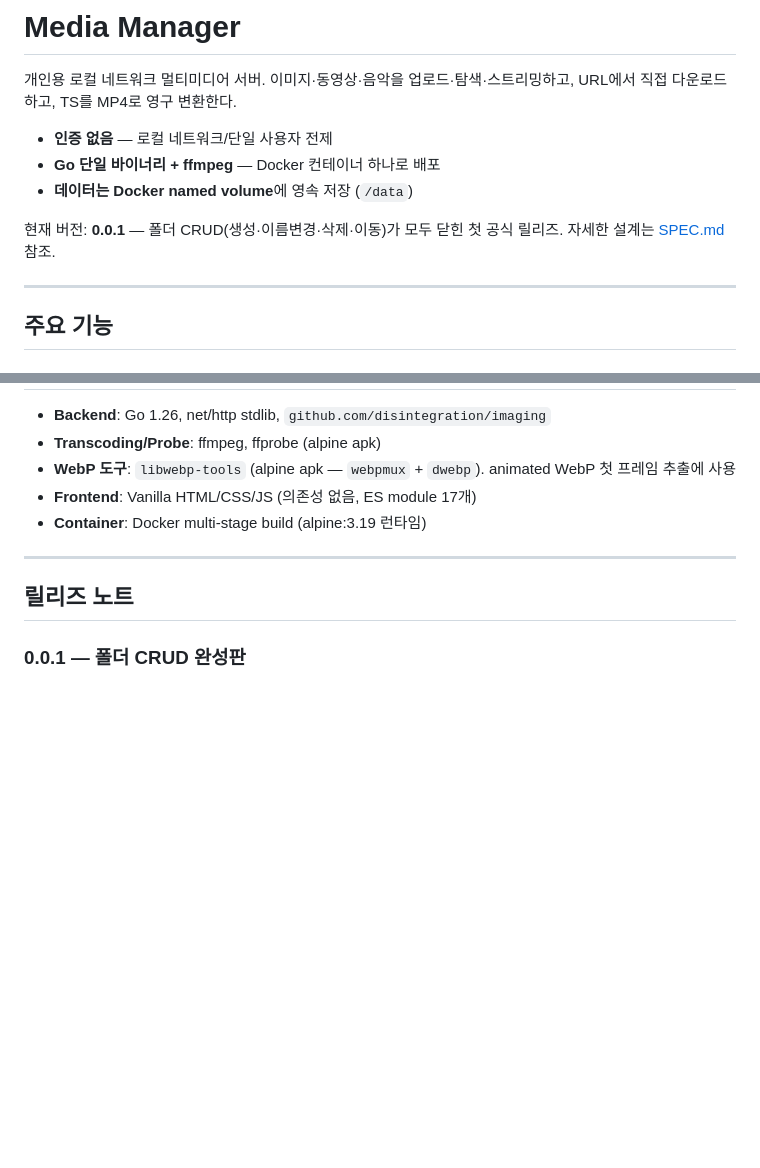
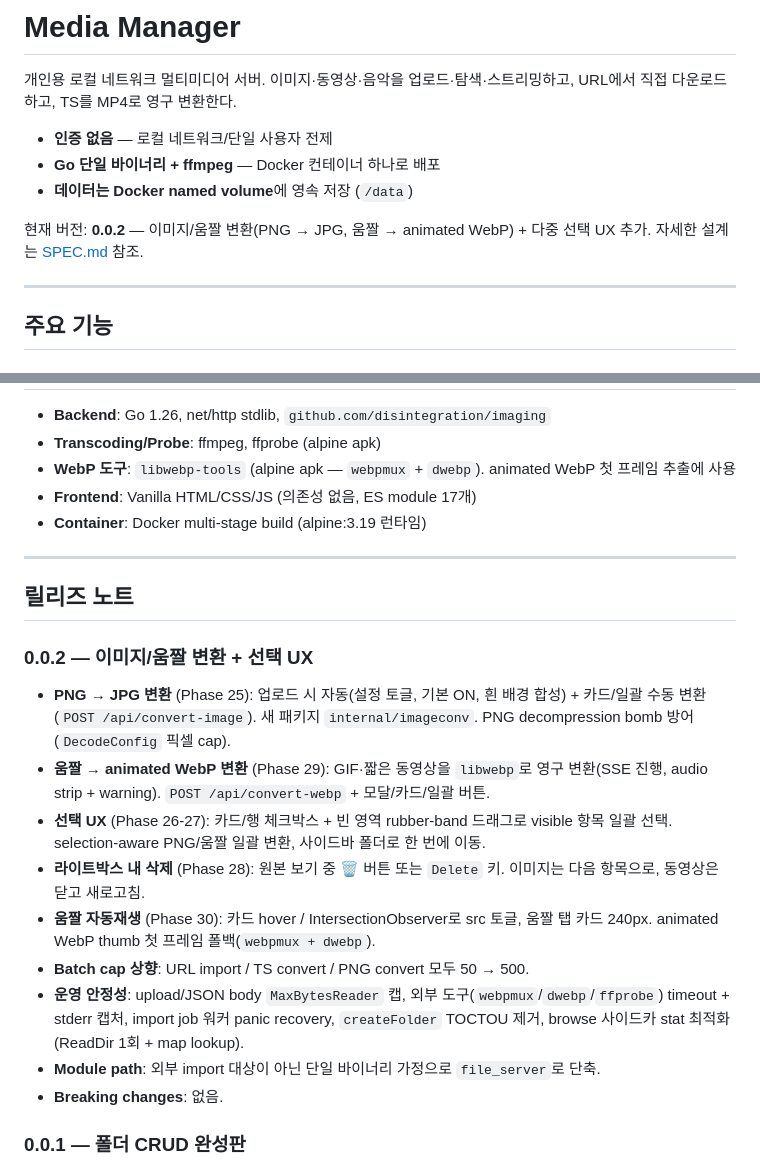
Before and after one commit to changmink/MM, a Markdown page: README.md, 2 parts joined by grey strips. Rendered like a GitHub page; blank space fills up the shorter version.

Commit message:
docs(readme): v0.0.2 릴리즈 노트 + 현재 버전 표기 갱신
v0.0.2 (2026-05-02 태그)가 README에 누락 — Phase 25-30 + 보너스 정리.

- 현재 버전 표기 0.0.1 → 0.0.2
- 0.0.2 릴리즈 노트 신설:
  * PNG → JPG 변환 (Phase 25, 자동/수동 + decompression bomb 방어)
  * 움짤 → animated WebP 변환 (Phase 29)
  * 다중 선택 UX (Phase 26-27 — rubber-band, selection-aware 일괄)
  * 라이트박스 내 삭제 (Phase 28)
  * 움짤 자동재생 (Phase 30)
  * Batch cap 50 → 500
  * 운영 안정성 (MaxBytesReader, 외부 도구 timeout, panic recovery, ...)
  * Module path file_server 단축

Co-Authored-By: Claude Opus 4.7 (1M context) <noreply@anthropic.com>

```diff
--- a/README.md
+++ b/README.md
@@ -6,7 +6,7 @@
 - **Go 단일 바이너리 + ffmpeg** — Docker 컨테이너 하나로 배포
 - **데이터는 Docker named volume**에 영속 저장 (`/data`)
 
-현재 버전: **0.0.1** — 폴더 CRUD(생성·이름변경·삭제·이동)가 모두 닫힌 첫 공식 릴리즈. 자세한 설계는 [SPEC.md](SPEC.md) 참조.
+현재 버전: **0.0.2** — 이미지/움짤 변환(PNG → JPG, 움짤 → animated WebP) + 다중 선택 UX 추가. 자세한 설계는 [SPEC.md](SPEC.md) 참조.
 
 ---
 
@@ -151,6 +151,17 @@ go test ./...
 
 ## 릴리즈 노트
 
+### 0.0.2 — 이미지/움짤 변환 + 선택 UX
+- **PNG → JPG 변환** (Phase 25): 업로드 시 자동(설정 토글, 기본 ON, 흰 배경 합성) + 카드/일괄 수동 변환(`POST /api/convert-image`). 새 패키지 `internal/imageconv`. PNG decompression bomb 방어(`DecodeConfig` 픽셀 cap).
+- **움짤 → animated WebP 변환** (Phase 29): GIF·짧은 동영상을 `libwebp`로 영구 변환(SSE 진행, audio strip + warning). `POST /api/convert-webp` + 모달/카드/일괄 버튼.
+- **선택 UX** (Phase 26-27): 카드/행 체크박스 + 빈 영역 rubber-band 드래그로 visible 항목 일괄 선택. selection-aware PNG/움짤 일괄 변환, 사이드바 폴더로 한 번에 이동.
+- **라이트박스 내 삭제** (Phase 28): 원본 보기 중 🗑 버튼 또는 `Delete` 키. 이미지는 다음 항목으로, 동영상은 닫고 새로고침.
+- **움짤 자동재생** (Phase 30): 카드 hover / IntersectionObserver로 src 토글, 움짤 탭 카드 240px. animated WebP thumb 첫 프레임 폴백(`webpmux + dwebp`).
+- **Batch cap 상향**: URL import / TS convert / PNG convert 모두 50 → 500.
+- **운영 안정성**: upload/JSON body `MaxBytesReader` 캡, 외부 도구(`webpmux`/`dwebp`/`ffprobe`) timeout + stderr 캡처, import job 워커 panic recovery, `createFolder` TOCTOU 제거, browse 사이드카 stat 최적화(ReadDir 1회 + map lookup).
+- **Module path**: 외부 import 대상이 아닌 단일 바이너리 가정으로 `file_server`로 단축.
+- **Breaking changes**: 없음.
+
 ### 0.0.1 — 폴더 CRUD 완성판
 - **폴더 이동 백엔드**: `media.MoveDir` + `PATCH /api/folder` body 분기(`{name}` rename | `{to}` move). 자기 자신·자손 거부, 충돌 시 409 (자동 suffix 없음 — rename과 일관). EXDEV는 500 (단일 볼륨 전제).
 - **사이드바 트리 폴더 운영**: 노드 hover 시 ✎ rename · 🗑 삭제 노출. "+ 새 폴더" 버튼이 메인 헤더에서 사이드바 헤더로 이전 (모바일 드로어에서는 햄버거 → 드로어 열기 후 사용).
```
